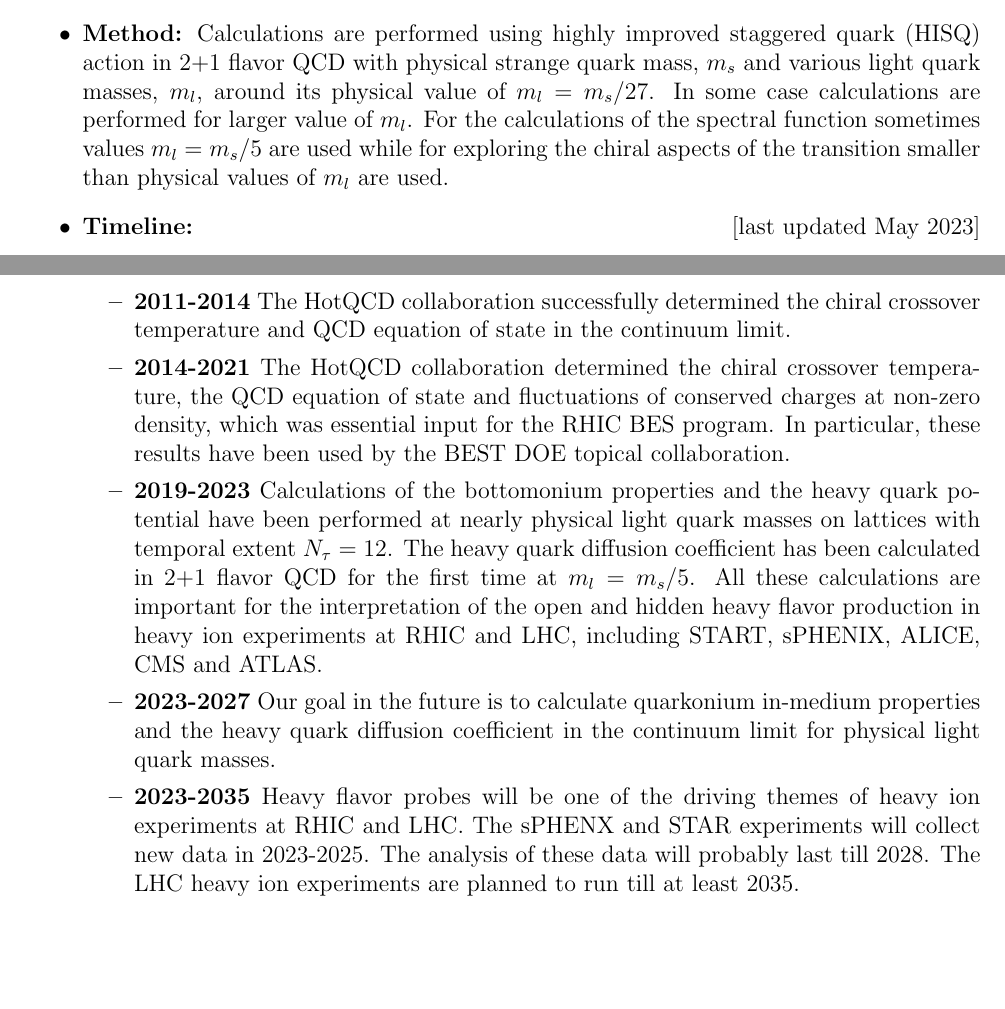
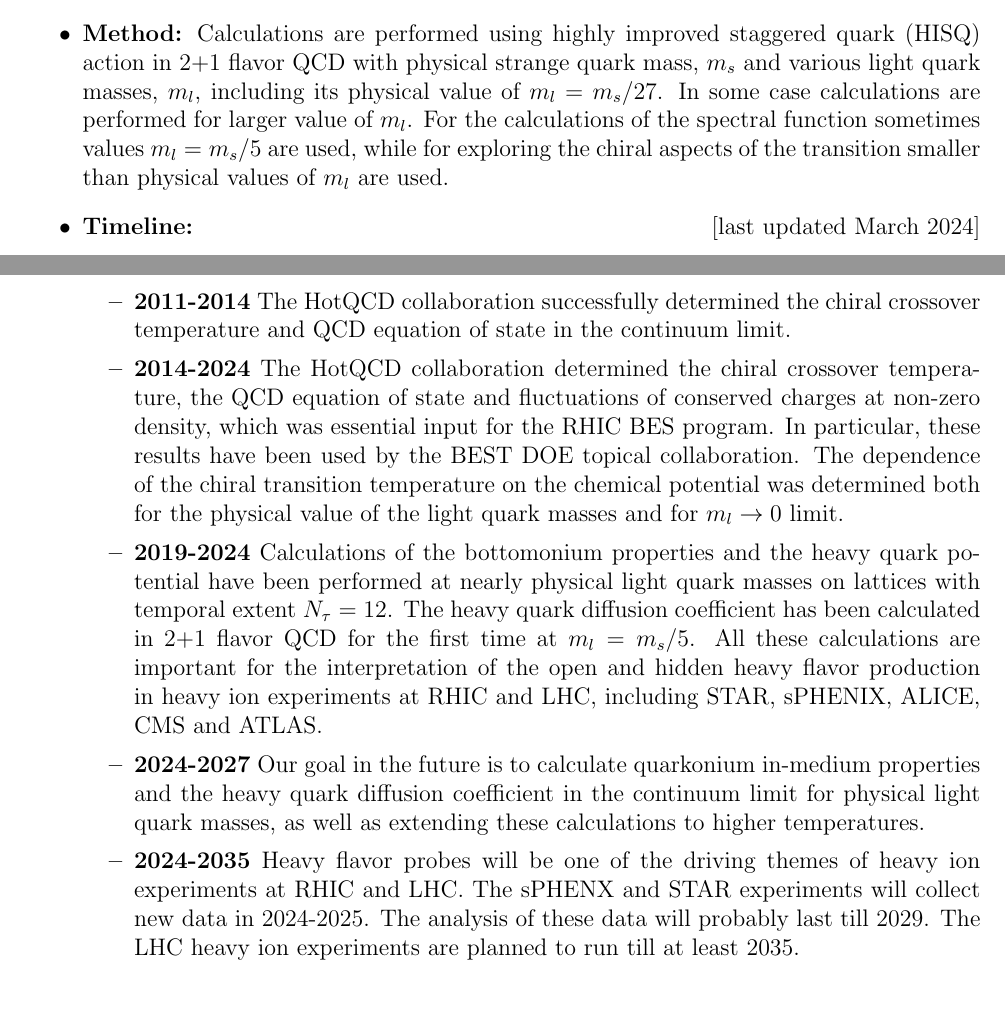
Before and after one commit to grokqcd/USQCD-theory-and-experimental-time-lines, a LaTeX document (main.tex): two parts of pages 28 and 29 of 42, joined at a grey line, cut so that both start at the same text, the shorter picture padded with empty space. Compiled offline with pdfLaTeX.

Commit message:
Updates from Peter Petreczky

```diff
--- a/main.tex
+++ b/main.tex
@@ -1144,39 +1144,43 @@ evaluations of quark OAM; quark mass dependence, excited state effects.
       collisions. \item{\bf Method:} Calculations are performed using
       highly improved staggered quark (HISQ) action in 2+1 flavor QCD
       with physical strange quark mass, $m_s$ and various light quark
-      masses, $m_l$,  around its physical value of $m_l=m_s/27$. In
+      masses, $m_l$,  including its physical value of $m_l=m_s/27$. In
       some case calculations are performed for larger value of
       $m_l$. For the calculations of the spectral function sometimes
-      values $m_l=m_s/5$ are used while for exploring the chiral
+      values $m_l=m_s/5$ are used, while for exploring the chiral
       aspects of the transition smaller than physical values of $m_l$
       are used.
 
- \item{\bf Timeline:} \hfill [last updated May 2023]
+ \item{\bf Timeline:} \hfill [last updated March 2024]
 \begin{itemize}
    \item{\bf 2011-2014} The HotQCD collaboration successfully determined
      the chiral crossover temperature and QCD equation of state in the
      continuum limit.
-   \item{\bf 2014-2021} The HotQCD collaboration determined the chiral
+   \item{\bf 2014-2024} The HotQCD collaboration determined the chiral
      crossover temperature, the QCD equation of state and fluctuations
      of conserved charges at non-zero density, which was essential
      input for the RHIC BES program. In particular, these results have
-     been used by the BEST DOE topical collaboration.
-   \item{\bf 2019-2023} Calculations of the bottomonium properties and the
+     been used by the BEST DOE topical collaboration. The dependence
+     of the chiral transition temperature on the chemical potential
+     was determined both for the physical value of the light quark masses
+     and for $m_l \rightarrow 0$ limit.
+   \item{\bf 2019-2024} Calculations of the bottomonium properties and the
      heavy quark potential have been performed at nearly physical
      light quark masses on lattices with temporal extent
      $N_{\tau}=12$. The heavy quark diffusion coefficient has been
      calculated in 2+1 flavor QCD for the first time at
      $m_l=m_s/5$. All these calculations are important for the
      interpretation of the open and hidden heavy flavor production in
-     heavy ion experiments at RHIC and LHC, including START, sPHENIX,
+     heavy ion experiments at RHIC and LHC, including STAR, sPHENIX,
      ALICE, CMS and ATLAS.
-   \item{\bf 2023-2027} Our goal in the future is to calculate quarkonium
+   \item{\bf 2024-2027} Our goal in the future is to calculate quarkonium
      in-medium properties and the heavy quark diffusion coefficient in
-     the continuum limit for physical light quark masses.
-   \item{\bf 2023-2035} Heavy flavor probes will be one of the driving
+     the continuum limit for physical light quark masses, as well as extending these
+     calculations to higher temperatures.
+   \item{\bf 2024-2035} Heavy flavor probes will be one of the driving
      themes of heavy ion experiments at RHIC and LHC. The sPHENX and
-     STAR experiments will collect new data in 2023-2025. The analysis
-     of these data will probably last till 2028. The LHC heavy ion
+     STAR experiments will collect new data in 2024-2025. The analysis
+     of these data will probably last till 2029. The LHC heavy ion
      experiments are planned to run till at least 2035.
 \end{itemize}
 \end{itemize}
```
